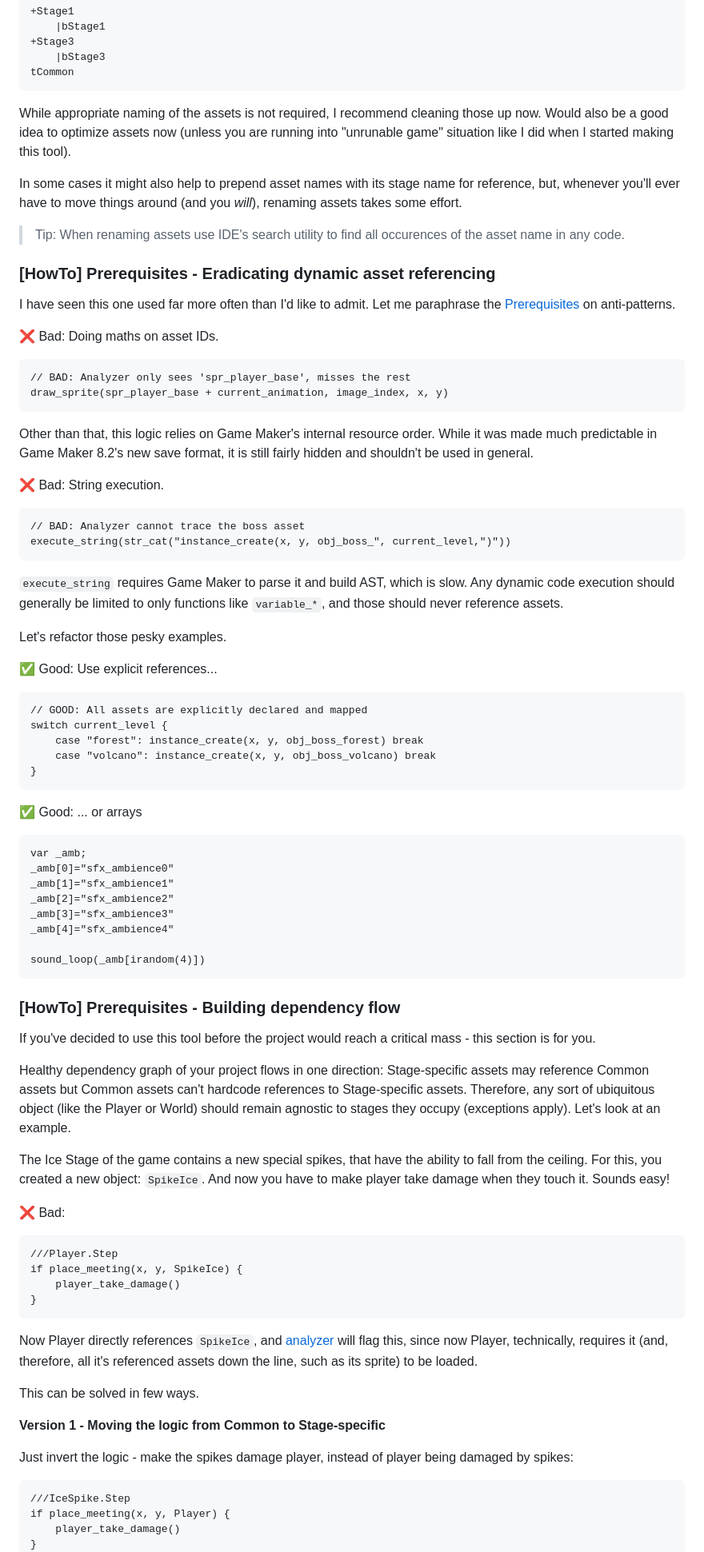
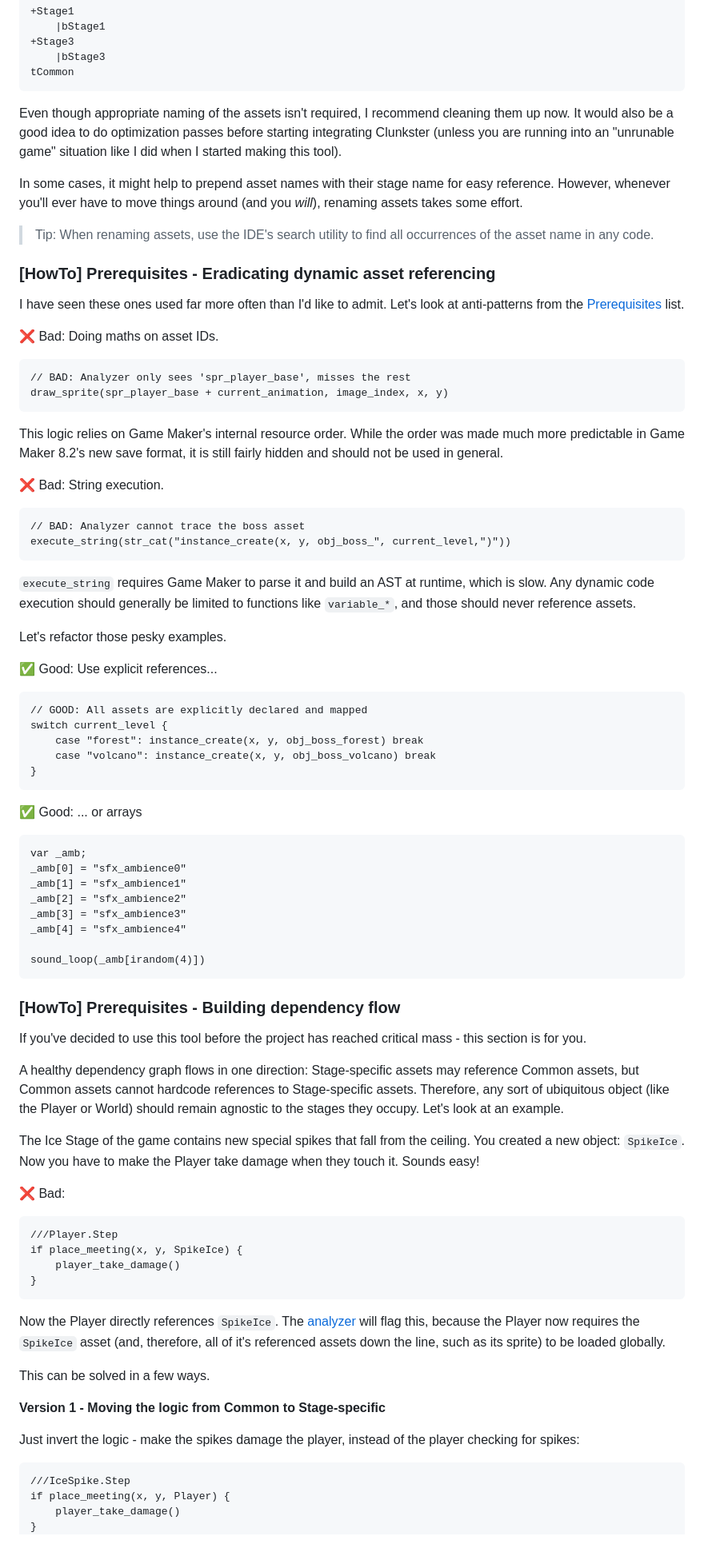
Before and after one commit to shaperones0/clunkster, a Markdown page: README.md, the part around one of its changes. Shown at 80% size. Rendered like a GitHub page.

````diff
--- a/README.md
+++ b/README.md
@@ -1739,15 +1739,15 @@ Backgrounds:
 tCommon
 ```
 
-While appropriate naming of the assets is not required, I recommend cleaning those up now. Would also be a good idea to optimize assets now (unless you are running into "unrunable game" situation like I did when I started making this tool).
-
-In some cases it might also help to prepend asset names with its stage name for reference, but, whenever you'll ever have to move things around (and you _will_), renaming assets takes some effort.
-
-> Tip: When renaming assets use IDE's search utility to find all occurences of the asset name in any code.
+Even though appropriate naming of the assets isn't required, I recommend cleaning them up now. It would also be a good idea to do optimization passes before starting integrating Clunkster (unless you are running into an "unrunable game" situation like I did when I started making this tool).
+
+In some cases, it might help to prepend asset names with their stage name for easy reference. However, whenever you'll ever have to move things around (and you _will_), renaming assets takes some effort.
+
+> Tip: When renaming assets, use the IDE's search utility to find all occurrences of the asset name in any code.
 
 ### [HowTo] Prerequisites - Eradicating dynamic asset referencing
 
-I have seen this one used far more often than I'd like to admit. Let me paraphrase the [Prerequisites](#prerequisites) on anti-patterns.
+I have seen these ones used far more often than I'd like to admit. Let's look at anti-patterns from the [Prerequisites](#prerequisites) list.
 
 ❌ Bad: Doing maths on asset IDs.
 
@@ -1756,7 +1756,7 @@ I have seen this one used far more often than I'd like to admit. Let me paraphra
 draw_sprite(spr_player_base + current_animation, image_index, x, y)
 ```
 
-Other than that, this logic relies on Game Maker's internal resource order. While it was made much predictable in Game Maker 8.2's new save format, it is still fairly hidden and shouldn't be used in general.
+This logic relies on Game Maker's internal resource order. While the order was made much more predictable in Game Maker 8.2's new save format, it is still fairly hidden and should not be used in general.
 
 ❌ Bad: String execution.
 
@@ -1765,7 +1765,7 @@ Other than that, this logic relies on Game Maker's internal resource order. Whil
 execute_string(str_cat("instance_create(x, y, obj_boss_", current_level,")"))
 ```
 
-`execute_string` requires Game Maker to parse it and build AST, which is slow. Any dynamic code execution should generally be limited to only functions like `variable_*`, and those should never reference assets.
+`execute_string` requires Game Maker to parse it and build an AST at runtime, which is slow. Any dynamic code execution should generally be limited to functions like `variable_*`, and those should never reference assets.
 
 Let's refactor those pesky examples.
 
@@ -1782,11 +1782,11 @@ switch current_level {
 ✅ Good: ... or arrays
 ```gml
 var _amb;
-_amb[0]="sfx_ambience0"
-_amb[1]="sfx_ambience1"
-_amb[2]="sfx_ambience2"
-_amb[3]="sfx_ambience3"
-_amb[4]="sfx_ambience4"
+_amb[0] = "sfx_ambience0"
+_amb[1] = "sfx_ambience1"
+_amb[2] = "sfx_ambience2"
+_amb[3] = "sfx_ambience3"
+_amb[4] = "sfx_ambience4"
 
 sound_loop(_amb[irandom(4)])
 ```
@@ -1794,11 +1794,11 @@ sound_loop(_amb[irandom(4)])
 
 ### [HowTo] Prerequisites - Building dependency flow
 
-If you've decided to use this tool before the project would reach a critical mass - this section is for you.
-
-Healthy dependency graph of your project flows in one direction: Stage-specific assets may reference Common assets but Common assets can't hardcode references to Stage-specific assets. Therefore, any sort of ubiquitous object (like the Player or World) should remain agnostic to stages they occupy (exceptions apply). Let's look at an example.
-
-The Ice Stage of the game contains a new special spikes, that have the ability to fall from the ceiling. For this, you created a new object: `SpikeIce`. And now you have to make player take damage when they touch it. Sounds easy!
+If you've decided to use this tool before the project has reached critical mass - this section is for you.
+
+A healthy dependency graph flows in one direction: Stage-specific assets may reference Common assets, but Common assets cannot hardcode references to Stage-specific assets. Therefore, any sort of ubiquitous object (like the Player or World) should remain agnostic to the stages they occupy. Let's look at an example.
+
+The Ice Stage of the game contains new special spikes that fall from the ceiling. You created a new object: `SpikeIce`. Now you have to make the Player take damage when they touch it. Sounds easy!
 
 ❌ Bad:
 
@@ -1809,13 +1809,13 @@ if place_meeting(x, y, SpikeIce) {
 }
 ```
 
-Now Player directly references `SpikeIce`, and [analyzer](#example-25---lint-cross-cluster-references) will flag this, since now Player, technically, requires it (and, therefore, all it's referenced assets down the line, such as its sprite) to be loaded.
-
-This can be solved in few ways.
+Now the Player directly references `SpikeIce`. The [analyzer](#example-25---lint-cross-cluster-references) will flag this, because the Player now requires the `SpikeIce` asset (and, therefore, all of it's referenced assets down the line, such as its sprite) to be loaded globally.
+
+This can be solved in a few ways.
 
 **Version 1 - Moving the logic from Common to Stage-specific**
 
-Just invert the logic - make the spikes damage player, instead of player being damaged by spikes:
+Just invert the logic - make the spikes damage the player, instead of the player checking for spikes:
 
 ```gml
 ///IceSpike.Step
````
Also changed, not shown: other parts of README.md (+41 -34 lines).
